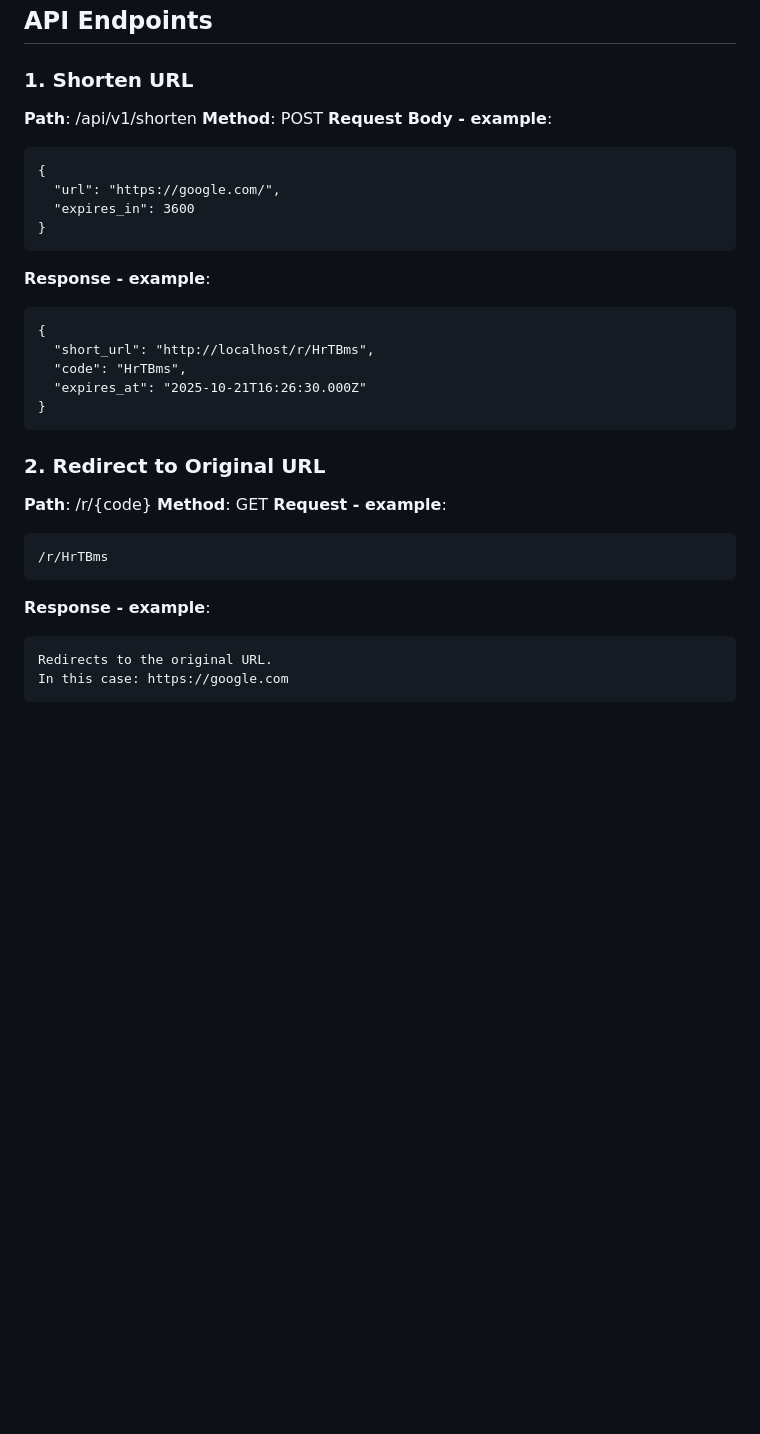
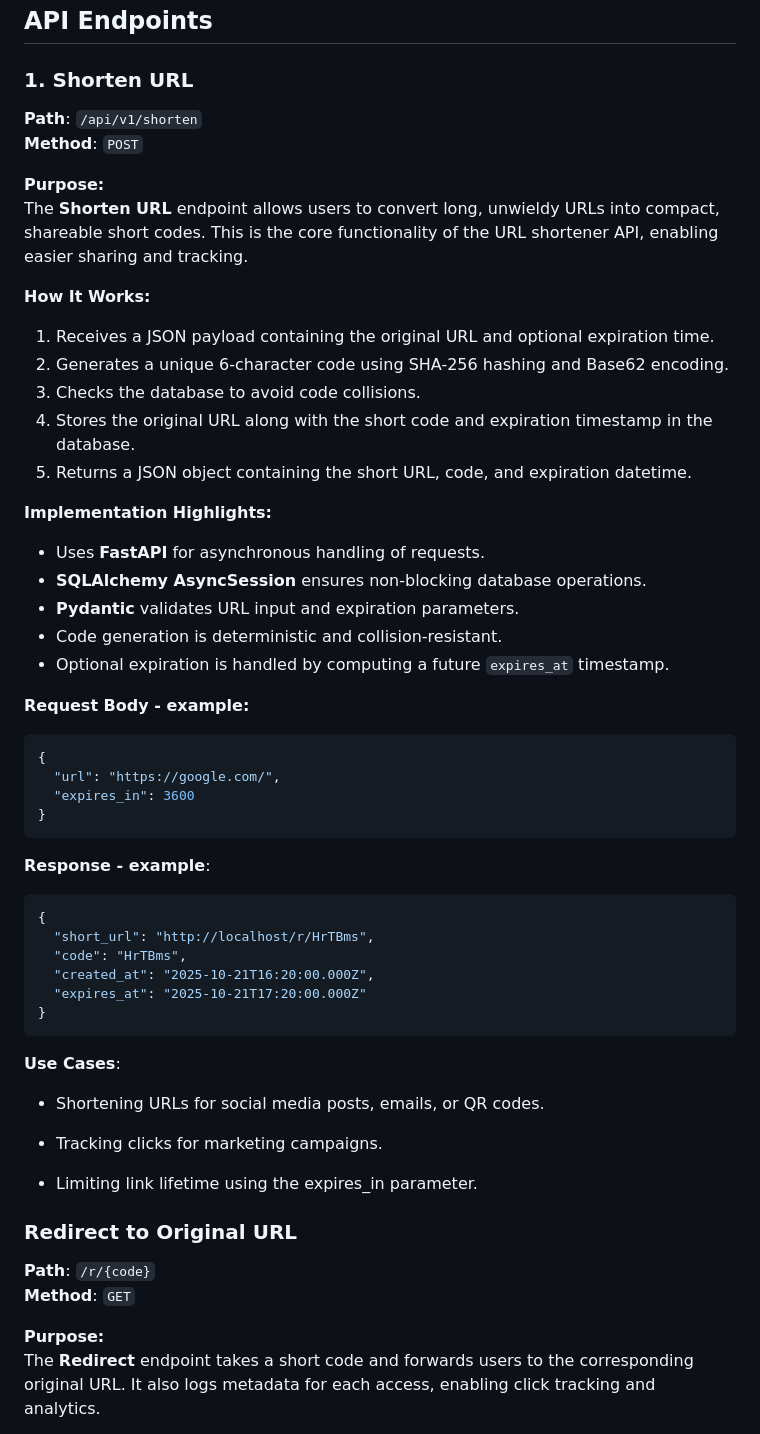
Before and after one commit to adanSiqueira/py-url-shortener, a Markdown page: README.md, the part around one of its changes. Drawn GitHub-style; blank space fills up the shorter version.

Commit message:
Update README.md - enhancing endpoints documentation

````diff
--- a/README.md
+++ b/README.md
@@ -102,34 +102,57 @@ flowchart TD
 ## API Endpoints
 ### 1. Shorten URL
 
-**Path**: /api/v1/shorten
-**Method**: POST
-**Request Body - example**:
-```
+**Path**: `/api/v1/shorten`
+**Method**: `POST`
+
+**Purpose:**
+The **Shorten URL** endpoint allows users to convert long, unwieldy URLs into compact, shareable short codes. This is the core functionality of the URL shortener API, enabling easier sharing and tracking.
+
+**How It Works:**
+1. Receives a JSON payload containing the original URL and optional expiration time.
+2. Generates a unique 6-character code using SHA-256 hashing and Base62 encoding.
+3. Checks the database to avoid code collisions.
+4. Stores the original URL along with the short code and expiration timestamp in the database.
+5. Returns a JSON object containing the short URL, code, and expiration datetime.
+
+**Implementation Highlights:**
+- Uses **FastAPI** for asynchronous handling of requests.
+- **SQLAlchemy AsyncSession** ensures non-blocking database operations.
+- **Pydantic** validates URL input and expiration parameters.
+- Code generation is deterministic and collision-resistant.
+- Optional expiration is handled by computing a future `expires_at` timestamp.
+
+**Request Body - example:**
+```json
 {
   "url": "https://google.com/",
   "expires_in": 3600
 }
 ```
+
 **Response - example**:
-```
+```json
 {
   "short_url": "http://localhost/r/HrTBms",
   "code": "HrTBms",
-  "expires_at": "2025-10-21T16:26:30.000Z"
+  "created_at": "2025-10-21T16:20:00.000Z",
+  "expires_at": "2025-10-21T17:20:00.000Z"
 }
 ```
 
-### 2. Redirect to Original URL
+**Use Cases**:
 
-**Path**: /r/{code}
-**Method**: GET
-**Request - example**:
-```
-/r/HrTBms
-```
-**Response - example**:
-```
-Redirects to the original URL.
-In this case: https://google.com
-```
+- Shortening URLs for social media posts, emails, or QR codes.
+
+- Tracking clicks for marketing campaigns.
+
+- Limiting link lifetime using the expires_in parameter.
+
+### Redirect to Original URL
+
+**Path**: `/r/{code}`
+**Method**: `GET`
+
+**Purpose:**
+The **Redirect** endpoint takes a short code and forwards users to the corresponding original URL. It also logs metadata for each access, enabling click tracking and analytics.
+
````
Also changed, not shown: other parts of README.md (+25 -0 lines).
